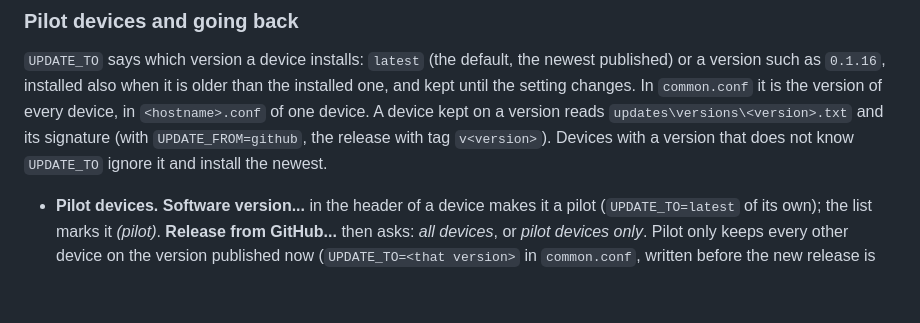
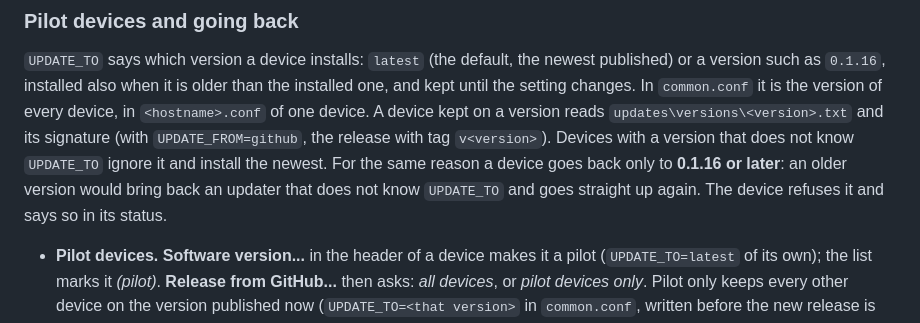
Before and after one commit to Ceschi-ops/openthinrdp, a Markdown page: docs/management.md, the part around the change. GitHub-like rendering; blank space fills up the shorter version.

Commit message:
docs: going back only to 0.1.16 or later

```diff
--- a/docs/management.md
+++ b/docs/management.md
@@ -296,7 +296,9 @@ stay, and any package a device is kept on (`UPDATE_TO`, below); a package remove
 `0.1.16`, installed also when it is older than the installed one, and kept until the setting changes. In
 `common.conf` it is the version of every device, in `<hostname>.conf` of one device. A device kept on a version
 reads `updates\versions\<version>.txt` and its signature (with `UPDATE_FROM=github`, the release with tag
-`v<version>`). Devices with a version that does not know `UPDATE_TO` ignore it and install the newest.
+`v<version>`). Devices with a version that does not know `UPDATE_TO` ignore it and install the newest. For the
+same reason a device goes back only to **0.1.16 or later**: an older version would bring back an updater that does
+not know `UPDATE_TO` and goes straight up again. The device refuses it and says so in its status.
 
 - **Pilot devices.** **Software version...** in the header of a device makes it a pilot (`UPDATE_TO=latest` of its
   own); the list marks it *(pilot)*. **Release from GitHub...** then asks: *all devices*, or *pilot devices only*.
```
